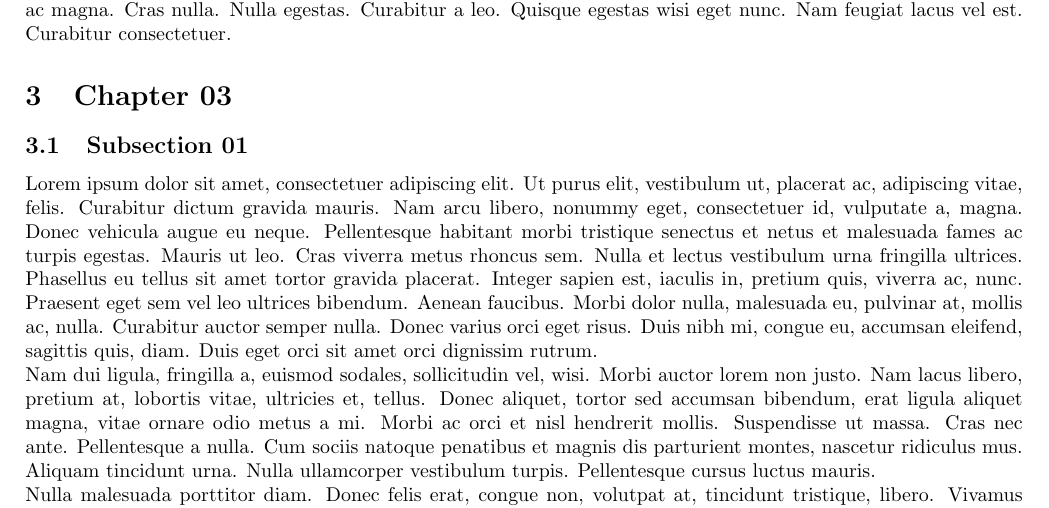
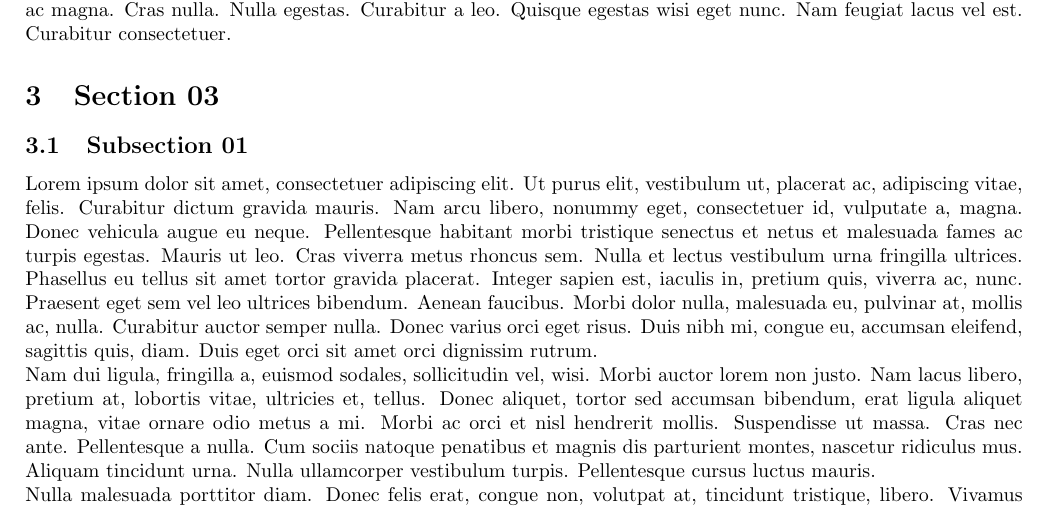
Before and after one commit to rkp1503/Project-Template, a LaTeX document (main.tex, which reads contents/chapter03.tex): part of page 5 of 17, cut so that both start at the same text. Compiled offline with pdfLaTeX.

Commit message:
Update chapter03.tex

```diff
--- a/contents/chapter03.tex
+++ b/contents/chapter03.tex
@@ -1,4 +1,4 @@
-\section{Chapter 03}
+\section{Section 03}
 \subsection{Subsection 01}
 \lipsum[1-5]
 \subsection{Subsection 02}
```
